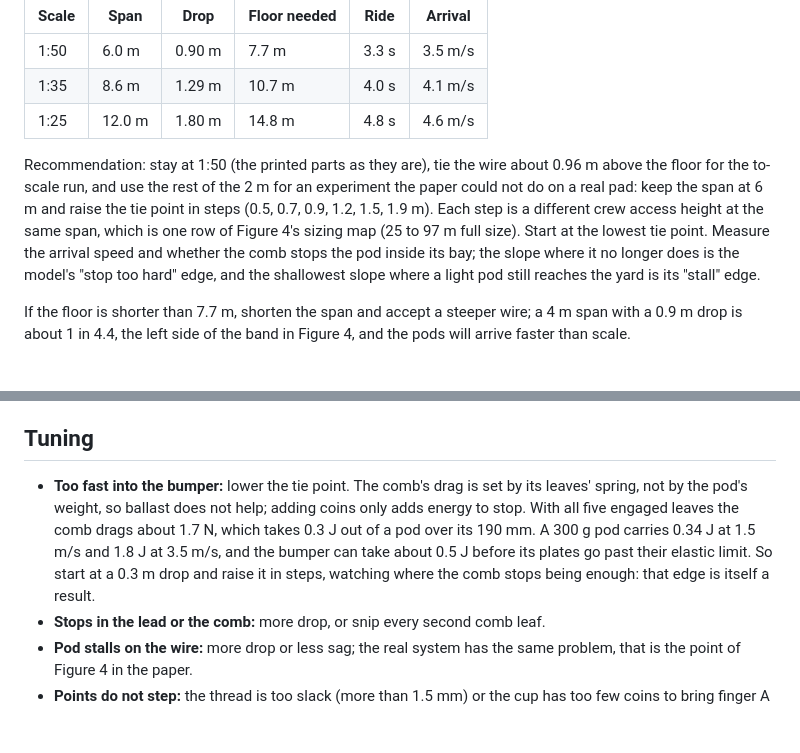
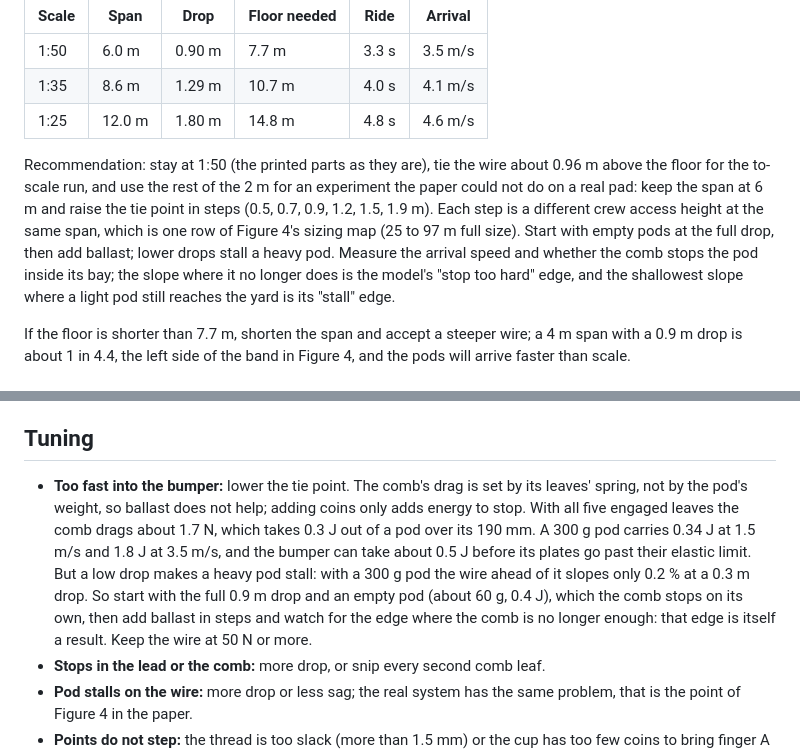
Before and after one commit to AdithyaKesanJayakanth/PLE-SBS-Capstone, a Markdown page: scale_down/README.md, 2 parts joined by grey strips. Drawn GitHub-style; blank space fills up the shorter version.

Commit message:
Scale model README: first runs with empty pods at the full drop; a low drop stalls a heavy pod

```diff
--- a/scale_down/README.md
+++ b/scale_down/README.md
@@ -70,7 +70,7 @@ With a 2 m tie point the height is not the limit, the floor is. The worked examp
 | 1:35 | 8.6 m | 1.29 m | 10.7 m | 4.0 s | 4.1 m/s |
 | 1:25 | 12.0 m | 1.80 m | 14.8 m | 4.8 s | 4.6 m/s |
 
-Recommendation: stay at 1:50 (the printed parts as they are), tie the wire about 0.96 m above the floor for the to-scale run, and use the rest of the 2 m for an experiment the paper could not do on a real pad: keep the span at 6 m and raise the tie point in steps (0.5, 0.7, 0.9, 1.2, 1.5, 1.9 m). Each step is a different crew access height at the same span, which is one row of Figure 4's sizing map (25 to 97 m full size). Start at the lowest tie point. Measure the arrival speed and whether the comb stops the pod inside its bay; the slope where it no longer does is the model's "stop too hard" edge, and the shallowest slope where a light pod still reaches the yard is its "stall" edge.
+Recommendation: stay at 1:50 (the printed parts as they are), tie the wire about 0.96 m above the floor for the to-scale run, and use the rest of the 2 m for an experiment the paper could not do on a real pad: keep the span at 6 m and raise the tie point in steps (0.5, 0.7, 0.9, 1.2, 1.5, 1.9 m). Each step is a different crew access height at the same span, which is one row of Figure 4's sizing map (25 to 97 m full size). Start with empty pods at the full drop, then add ballast; lower drops stall a heavy pod. Measure the arrival speed and whether the comb stops the pod inside its bay; the slope where it no longer does is the model's "stop too hard" edge, and the shallowest slope where a light pod still reaches the yard is its "stall" edge.
 
 If the floor is shorter than 7.7 m, shorten the span and accept a steeper wire; a 4 m span with a 0.9 m drop is about 1 in 4.4, the left side of the band in Figure 4, and the pods will arrive faster than scale.
 
@@ -87,7 +87,7 @@ If the floor is shorter than 7.7 m, shorten the span and accept a steeper wire;
 
 ## Tuning
 
-- **Too fast into the bumper:** lower the tie point. The comb's drag is set by its leaves' spring, not by the pod's weight, so ballast does not help; adding coins only adds energy to stop. With all five engaged leaves the comb drags about 1.7 N, which takes 0.3 J out of a pod over its 190 mm. A 300 g pod carries 0.34 J at 1.5 m/s and 1.8 J at 3.5 m/s, and the bumper can take about 0.5 J before its plates go past their elastic limit. So start at a 0.3 m drop and raise it in steps, watching where the comb stops being enough: that edge is itself a result.
+- **Too fast into the bumper:** lower the tie point. The comb's drag is set by its leaves' spring, not by the pod's weight, so ballast does not help; adding coins only adds energy to stop. With all five engaged leaves the comb drags about 1.7 N, which takes 0.3 J out of a pod over its 190 mm. A 300 g pod carries 0.34 J at 1.5 m/s and 1.8 J at 3.5 m/s, and the bumper can take about 0.5 J before its plates go past their elastic limit. But a low drop makes a heavy pod stall: with a 300 g pod the wire ahead of it slopes only 0.2 % at a 0.3 m drop. So start with the full 0.9 m drop and an empty pod (about 60 g, 0.4 J), which the comb stops on its own, then add ballast in steps and watch for the edge where the comb is no longer enough: that edge is itself a result. Keep the wire at 50 N or more.
 - **Stops in the lead or the comb:** more drop, or snip every second comb leaf.
 - **Pod stalls on the wire:** more drop or less sag; the real system has the same problem, that is the point of Figure 4 in the paper.
 - **Points do not step:** the thread is too slack (more than 1.5 mm) or the cup has too few coins to bring finger A back down; shorten the thread or add a coin.
```
